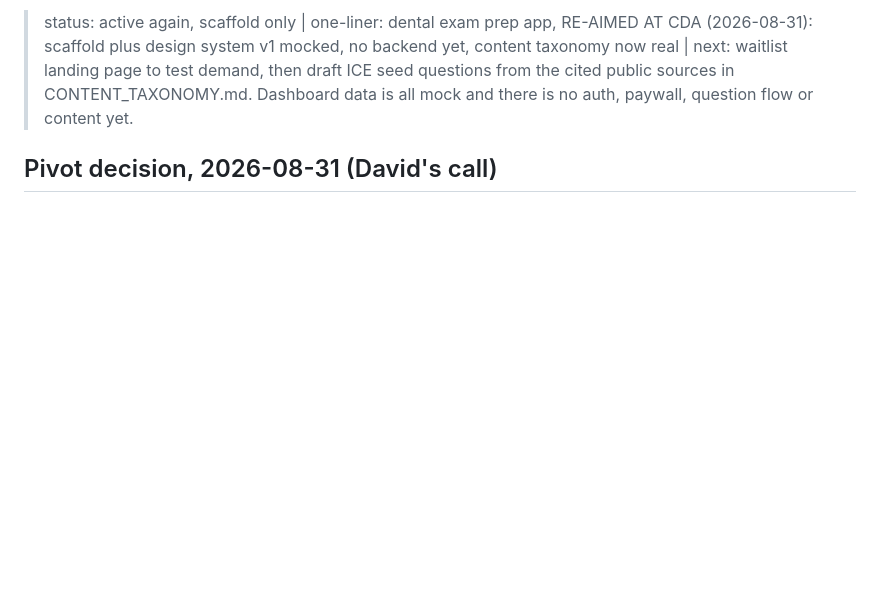
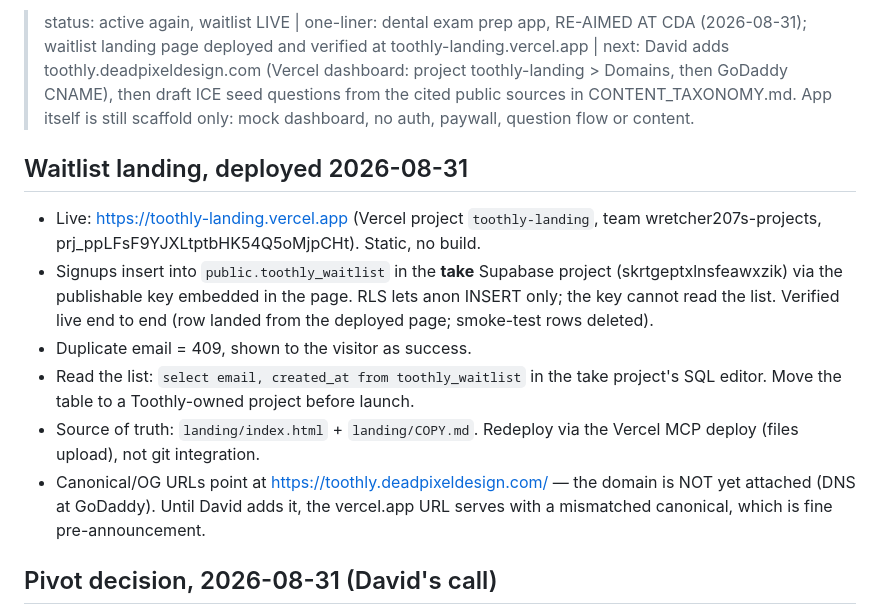
Before and after one commit to wretcher207/toothly, a Markdown page: HANDOFF.md, the part around the change. GitHub-like rendering; blank space fills up the shorter version.

Commit message:
HANDOFF: waitlist live, domain step pending
Co-Authored-By: Claude Fable 5 <noreply@anthropic.com>

```diff
--- a/HANDOFF.md
+++ b/HANDOFF.md
@@ -1,4 +1,21 @@
-> status: active again, scaffold only | one-liner: dental exam prep app, RE-AIMED AT CDA (2026-08-31): scaffold plus design system v1 mocked, no backend yet, content taxonomy now real | next: waitlist landing page to test demand, then draft ICE seed questions from the cited public sources in CONTENT_TAXONOMY.md. Dashboard data is all mock and there is no auth, paywall, question flow or content yet.
+> status: active again, waitlist LIVE | one-liner: dental exam prep app, RE-AIMED AT CDA (2026-08-31); waitlist landing page deployed and verified at toothly-landing.vercel.app | next: David adds toothly.deadpixeldesign.com (Vercel dashboard: project toothly-landing > Domains, then GoDaddy CNAME), then draft ICE seed questions from the cited public sources in CONTENT_TAXONOMY.md. App itself is still scaffold only: mock dashboard, no auth, paywall, question flow or content.
+
+## Waitlist landing, deployed 2026-08-31
+
+- Live: https://toothly-landing.vercel.app (Vercel project `toothly-landing`,
+  team wretcher207s-projects, prj_ppLFsF9YJXLtptbHK54Q5oMjpCHt). Static, no build.
+- Signups insert into `public.toothly_waitlist` in the **take** Supabase project
+  (skrtgeptxlnsfeawxzik) via the publishable key embedded in the page. RLS lets
+  anon INSERT only; the key cannot read the list. Verified live end to end
+  (row landed from the deployed page; smoke-test rows deleted).
+- Duplicate email = 409, shown to the visitor as success.
+- Read the list: `select email, created_at from toothly_waitlist` in the take
+  project's SQL editor. Move the table to a Toothly-owned project before launch.
+- Source of truth: `landing/index.html` + `landing/COPY.md`. Redeploy via the
+  Vercel MCP deploy (files upload), not git integration.
+- Canonical/OG URLs point at https://toothly.deadpixeldesign.com/ — the domain
+  is NOT yet attached (DNS at GoDaddy). Until David adds it, the vercel.app URL
+  serves with a mismatched canonical, which is fine pre-announcement.
 
 ## Pivot decision, 2026-08-31 (David's call)
 
```
